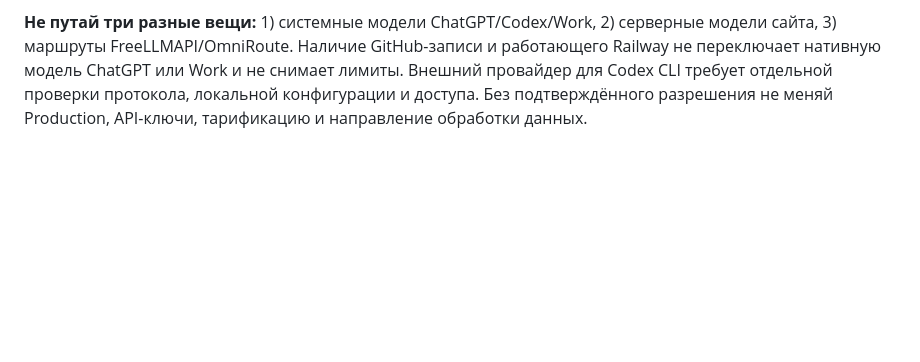
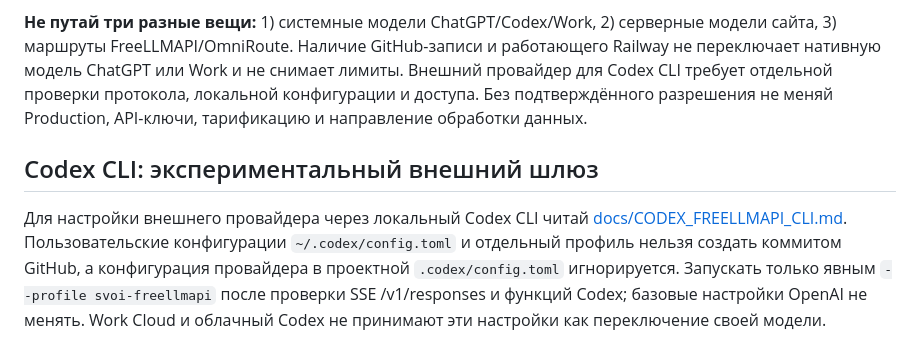
Before and after one commit to shellehs38/my-gpt-chat, a Markdown page: AGENTS.md, the part around the change. Rendered like a GitHub page; blank space fills up the shorter version.

Commit message:
docs: link opt-in Codex CLI gateway setup and track unverified deployment stages

```diff
--- a/AGENTS.md
+++ b/AGENTS.md
@@ -32,3 +32,7 @@
 Перед задачами по ИИ-провайдерам, стоимости, историям, настройке моделей и интеграции инструментов читай [docs/CODEX_WORK_SHARED_CONTEXT.md](docs/CODEX_WORK_SHARED_CONTEXT.md) и [docs/AI_INTEGRATION_STATUS_20261105.md](docs/AI_INTEGRATION_STATUS_20261105.md). Сохраняй подтверждённые изменения, проверенные результаты, ограничения и следующие действия в этом журнале на отдельной ветке/PR. Не записывай в GitHub секреты или клиентские данные. По запросу Work открывать эти файлы через разрешённый GitHub, а Codex должен считывать AGENTS.md при работе с этим репозиторием.
 
 **Не путай три разные вещи:** 1) системные модели ChatGPT/Codex/Work, 2) серверные модели сайта, 3) маршруты FreeLLMAPI/OmniRoute. Наличие GitHub-записи и работающего Railway не переключает нативную модель ChatGPT или Work и не снимает лимиты. Внешний провайдер для Codex CLI требует отдельной проверки протокола, локальной конфигурации и доступа. Без подтверждённого разрешения не меняй Production, API-ключи, тарификацию и направление обработки данных.
+
+## Codex CLI: экспериментальный внешний шлюз
+
+Для настройки внешнего провайдера через локальный Codex CLI читай [docs/CODEX_FREELLMAPI_CLI.md](docs/CODEX_FREELLMAPI_CLI.md). Пользовательские конфигурации `~/.codex/config.toml` и отдельный профиль нельзя создать коммитом GitHub, а конфигурация провайдера в проектной `.codex/config.toml` игнорируется. Запускать только явным `--profile svoi-freellmapi` после проверки SSE /v1/responses и функций Codex; базовые настройки OpenAI не менять. Work Cloud и облачный Codex не принимают эти настройки как переключение своей модели.
```
